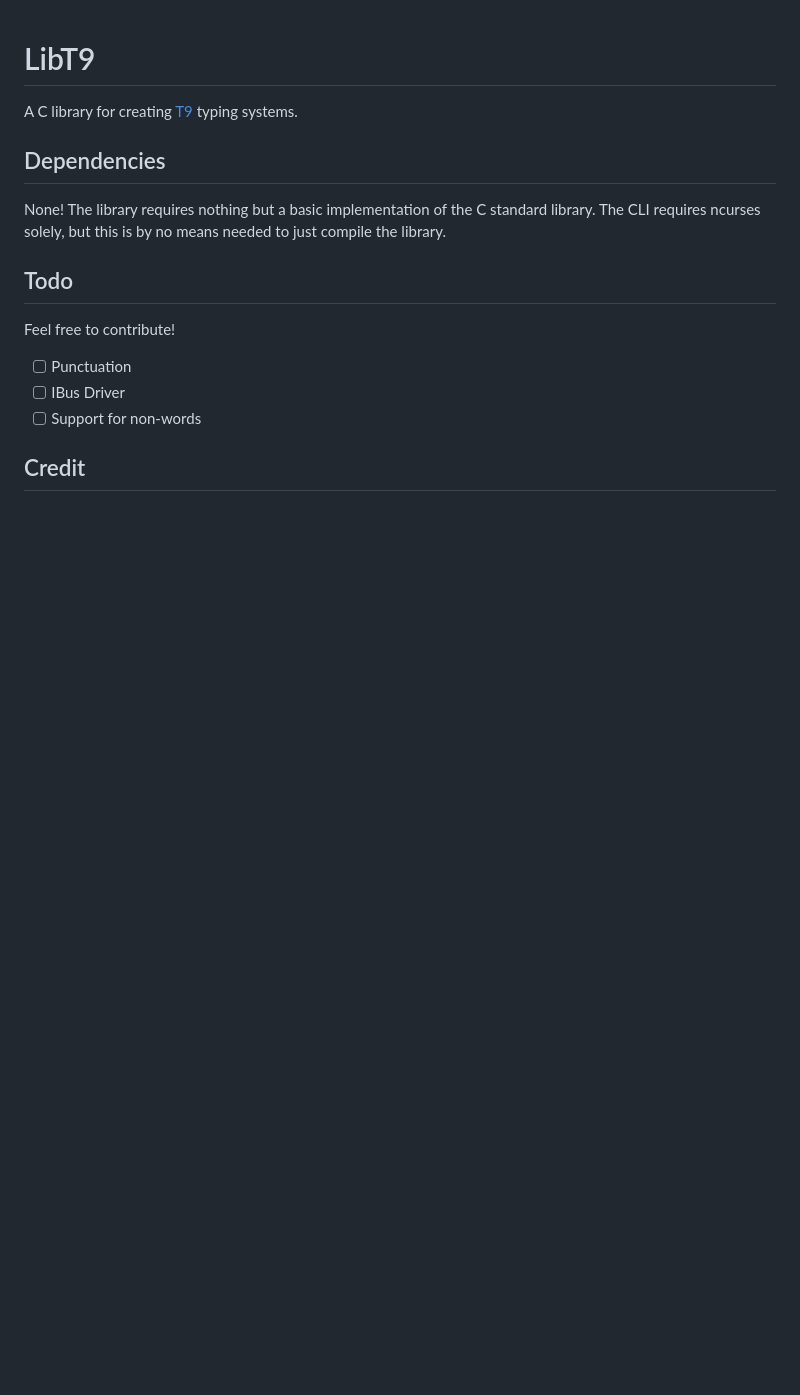
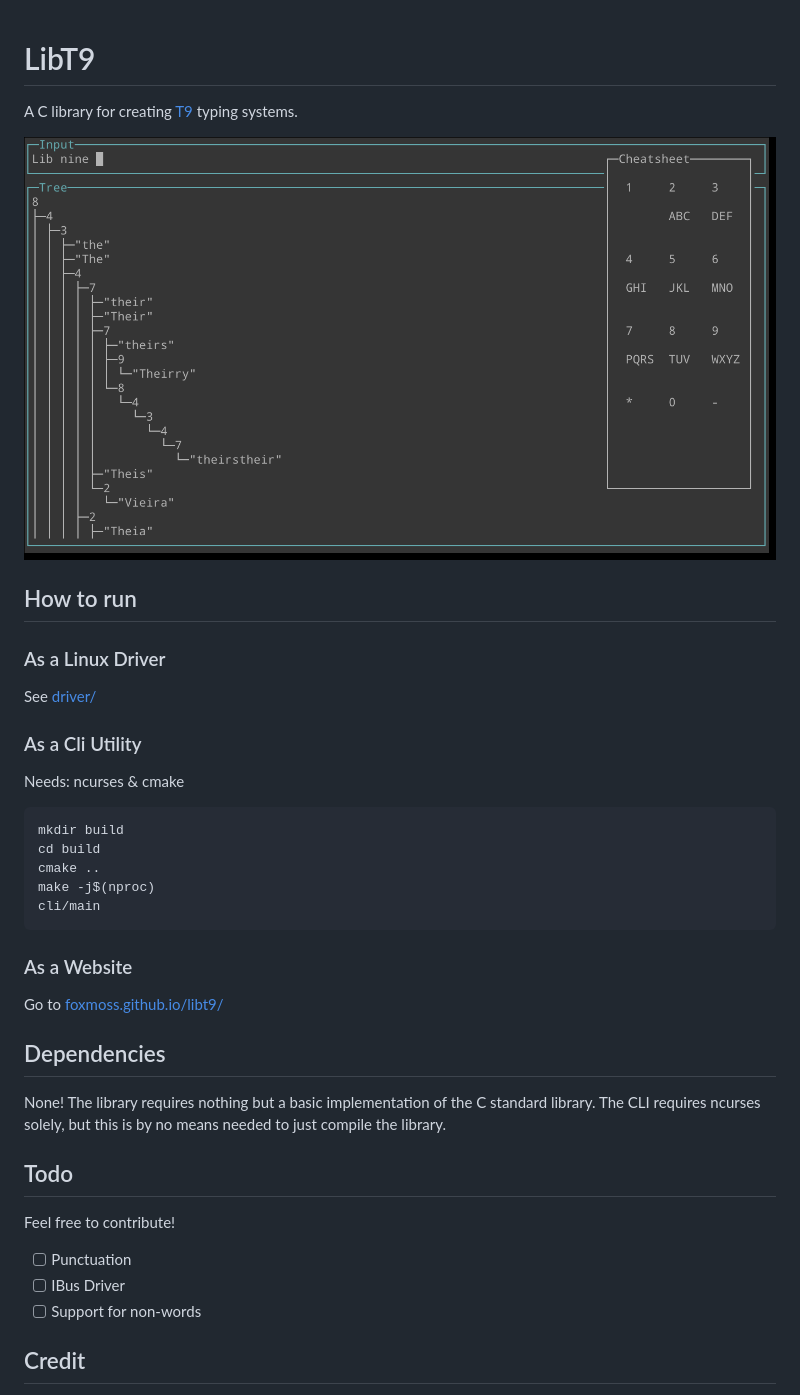
Before and after one commit to FoxMoss/libt9, a Markdown page: README.md, the part around the change. Drawn GitHub-style; pictures changed too: screenshot.png (added); blank space fills up the shorter version.

Commit message:
chore: usage information

````diff
--- a/README.md
+++ b/README.md
@@ -1,5 +1,25 @@
 # LibT9
 A C library for creating [T9](https://en.wikipedia.org/wiki/T9_%28predictive_text%29) typing systems.
+
+![libt9 cli demo](screenshot.png)
+
+## How to run
+
+### As a Linux Driver
+See [driver/](https://github.com/FoxMoss/libt9/tree/main/driver)
+
+### As a Cli Utility
+Needs: ncurses & cmake
+```
+mkdir build
+cd build
+cmake ..
+make -j$(nproc)
+cli/main
+```
+
+### As a Website
+Go to [foxmoss.github.io/libt9/](https://foxmoss.github.io/libt9/)
 
 ## Dependencies
 None! The library requires nothing but a basic implementation of the C standard
````
